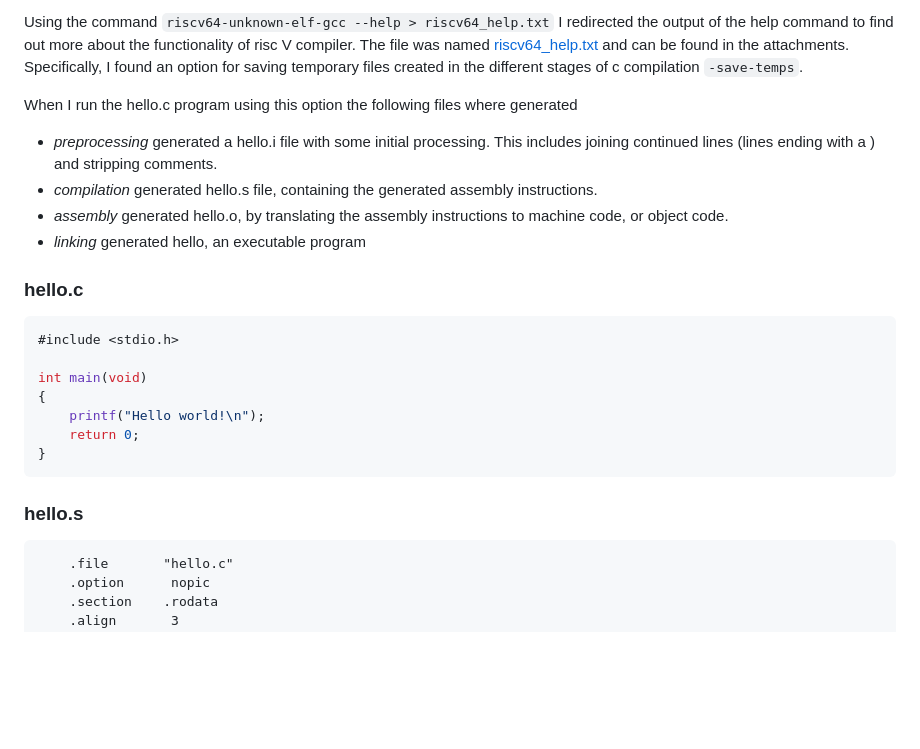
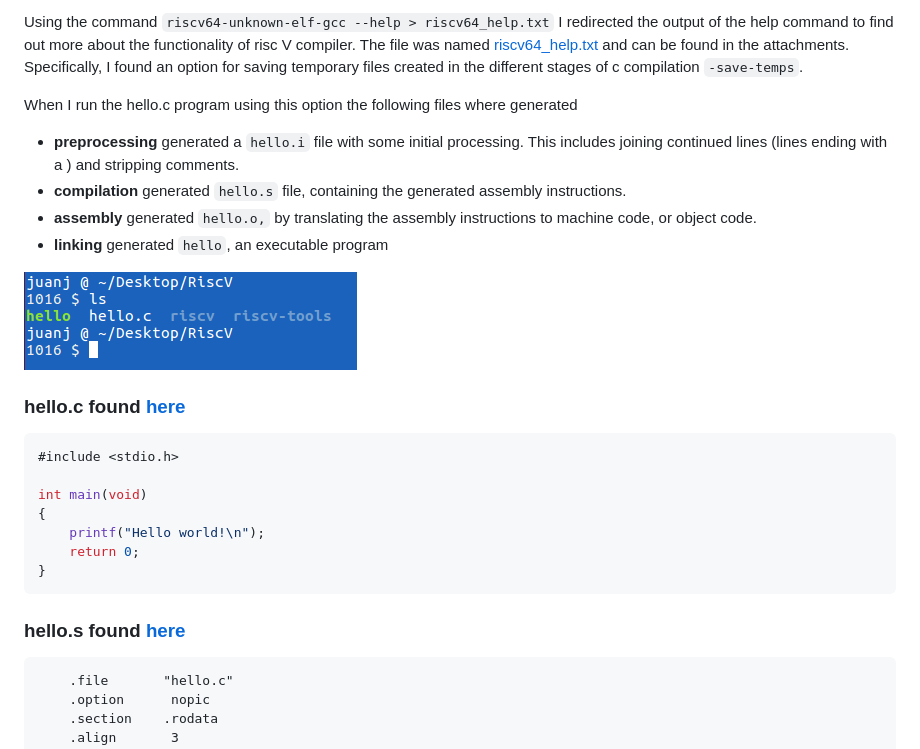
Before and after one commit to juanjoneri/Bazaar, a Markdown page: RISC V/instructions.md, the part around the change. Drawn GitHub-style; blank space fills up the shorter version.

Commit message:
generated list of files image

````diff
--- a/RISC V/instructions.md
+++ b/RISC V/instructions.md
@@ -209,12 +209,14 @@ Using the command `riscv64-unknown-elf-gcc --help > riscv64_help.txt` I redirect
 
 When I run the hello.c program using this option the following files where generated
 
-- *preprocessing* generated a hello.i file with some initial processing. This includes joining continued lines (lines ending with a \) and stripping comments.
-- *compilation* generated hello.s file, containing the generated assembly instructions.
-- *assembly* generated hello.o, by translating the assembly instructions to machine code, or object code.
-- *linking* generated hello, an executable program
+- **preprocessing** generated a `hello.i` file with some initial processing. This includes joining continued lines (lines ending with a \) and stripping comments.
+- **compilation** generated `hello.s` file, containing the generated assembly instructions.
+- **assembly** generated `hello.o,` by translating the assembly instructions to machine code, or object code.
+- **linking** generated `hello`, an executable program
 
-### hello.c
+![ubuntu](./Screens/ls.PNG)
+
+### hello.c found [here](./hello.c)
 ```c
 #include <stdio.h>
 
@@ -225,7 +227,7 @@ int main(void)
 }
 ```
 
-### hello.s
+### hello.s found [here](./hello.s)
 ```asm
     .file       "hello.c"
     .option      nopic
````
Also changed, not shown: RISC V/Screens/ls.PNG (renamed from RISC V/Screens/ls end.PNG).
